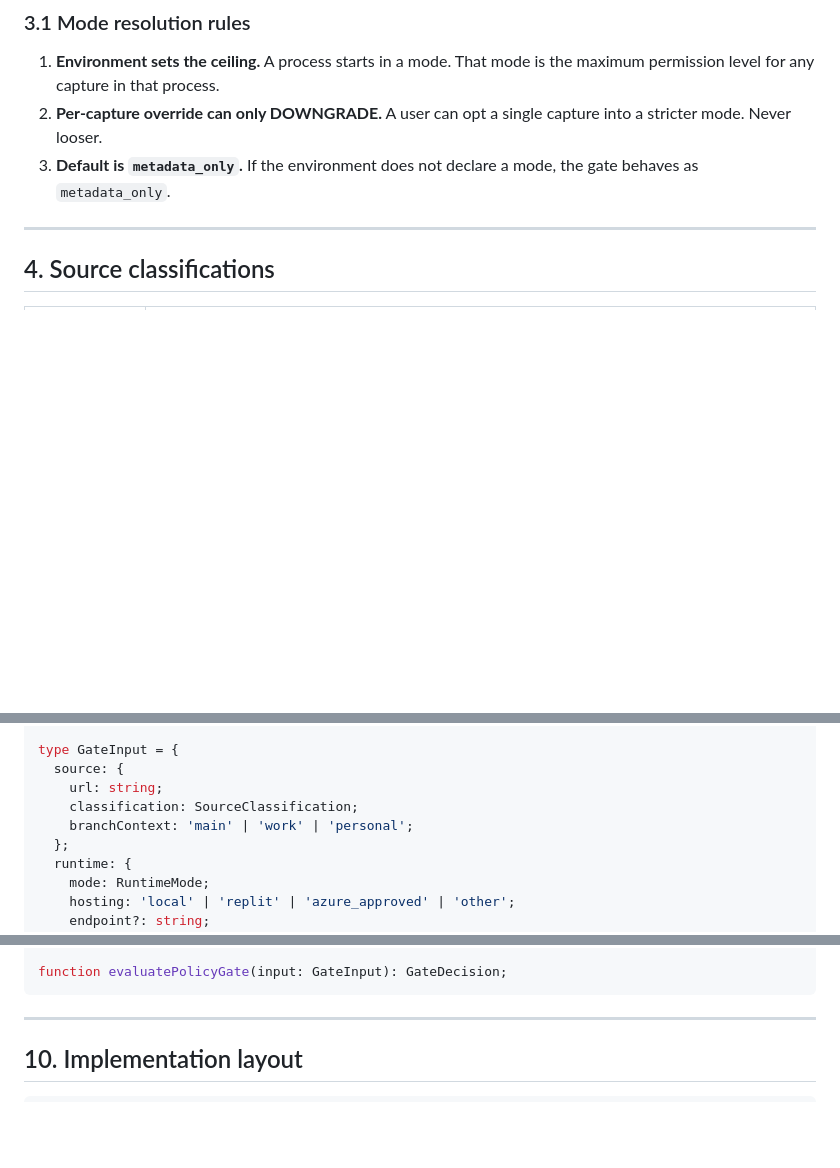
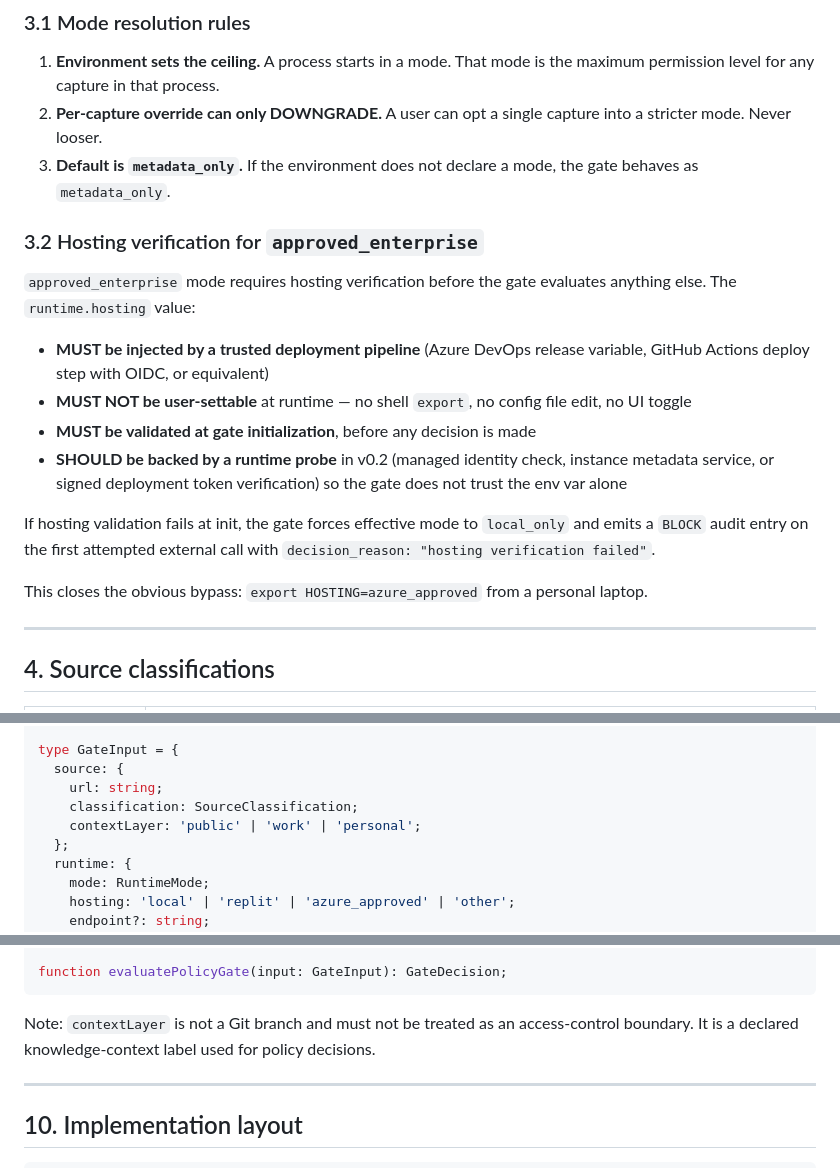
Before and after one commit to jjuniper-dev/geakr-v1, a Markdown page: docs/security/runtime-policy-gate-spec.md, 3 parts joined by grey strips. Rendered like a GitHub page; blank space fills up the shorter version.

Commit message:
Tighten runtime policy gate hosting verification

````diff
--- a/docs/security/runtime-policy-gate-spec.md
+++ b/docs/security/runtime-policy-gate-spec.md
@@ -62,6 +62,19 @@ Ordered most restrictive to least.
 1. **Environment sets the ceiling.** A process starts in a mode. That mode is the maximum permission level for any capture in that process.
 1. **Per-capture override can only DOWNGRADE.** A user can opt a single capture into a stricter mode. Never looser.
 1. **Default is `metadata_only`.** If the environment does not declare a mode, the gate behaves as `metadata_only`.
+
+### 3.2 Hosting verification for `approved_enterprise`
+
+`approved_enterprise` mode requires hosting verification before the gate evaluates anything else. The `runtime.hosting` value:
+
+- **MUST be injected by a trusted deployment pipeline** (Azure DevOps release variable, GitHub Actions deploy step with OIDC, or equivalent)
+- **MUST NOT be user-settable** at runtime — no shell `export`, no config file edit, no UI toggle
+- **MUST be validated at gate initialization**, before any decision is made
+- **SHOULD be backed by a runtime probe** in v0.2 (managed identity check, instance metadata service, or signed deployment token verification) so the gate does not trust the env var alone
+
+If hosting validation fails at init, the gate forces effective mode to `local_only` and emits a `BLOCK` audit entry on the first attempted external call with `decision_reason: "hosting verification failed"`.
+
+This closes the obvious bypass: `export HOSTING=azure_approved` from a personal laptop.
 
 -----
 
@@ -169,7 +182,7 @@ type GateInput = {
   source: {
     url: string;
     classification: SourceClassification;
-    branchContext: 'main' | 'work' | 'personal';
+    contextLayer: 'public' | 'work' | 'personal';
   };
   runtime: {
     mode: RuntimeMode;
@@ -195,6 +208,8 @@ type GateDecision = {
 
 function evaluatePolicyGate(input: GateInput): GateDecision;
 ```
+
+Note: `contextLayer` is not a Git branch and must not be treated as an access-control boundary. It is a declared knowledge-context label used for policy decisions.
 
 -----
 
````
